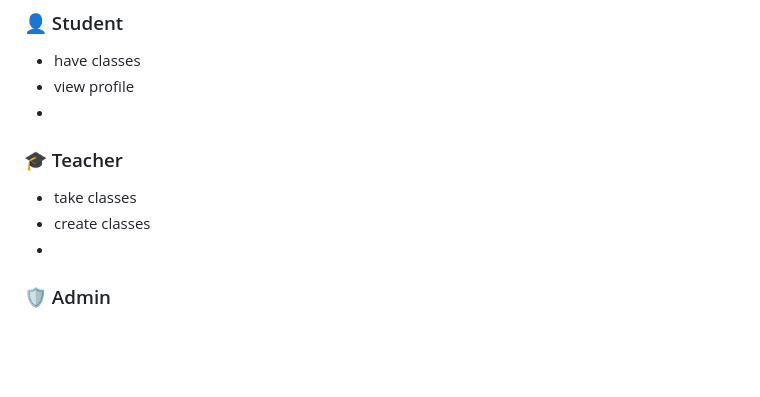
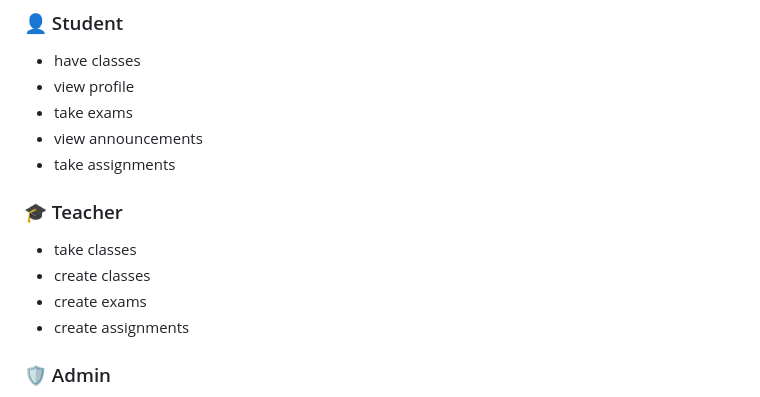
Before and after one commit to lionel-hue/vDeskConnect, a Markdown page: readme.md, the part around the change. Rendered like a GitHub page; blank space fills up the shorter version.

```diff
--- a/readme.md
+++ b/readme.md
@@ -53,12 +53,15 @@ GitHub Repro : [http://lionel/vDeskConnect](https://github.com/lionel-hue/vDeskC
 ### 👤 Student
 - have classes
 - view profile
--
+- take exams
+- view announcements
+- take assignments
 
 ###  🎓 Teacher
 - take classes
 - create classes
--
+- create exams
+- create assignments
 
 ### 🛡️ Admin
 - View and Descide based on statsitical data
```
